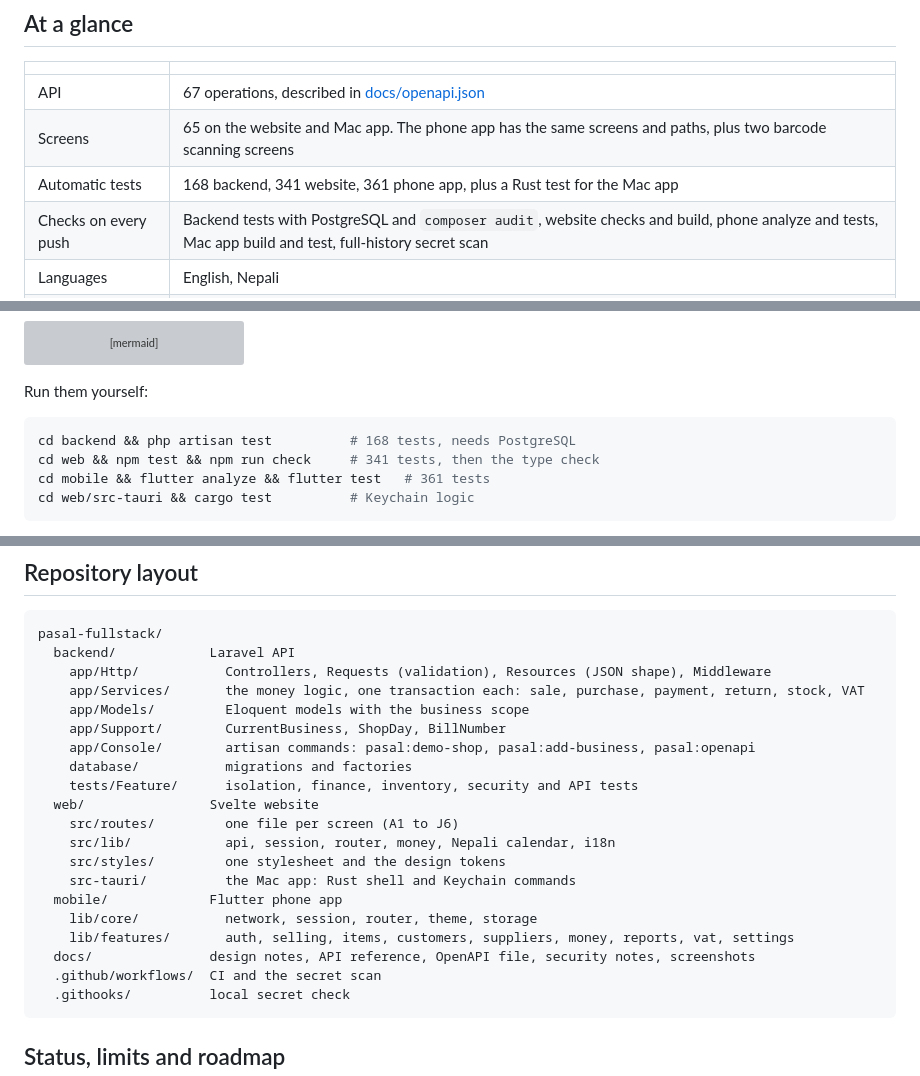
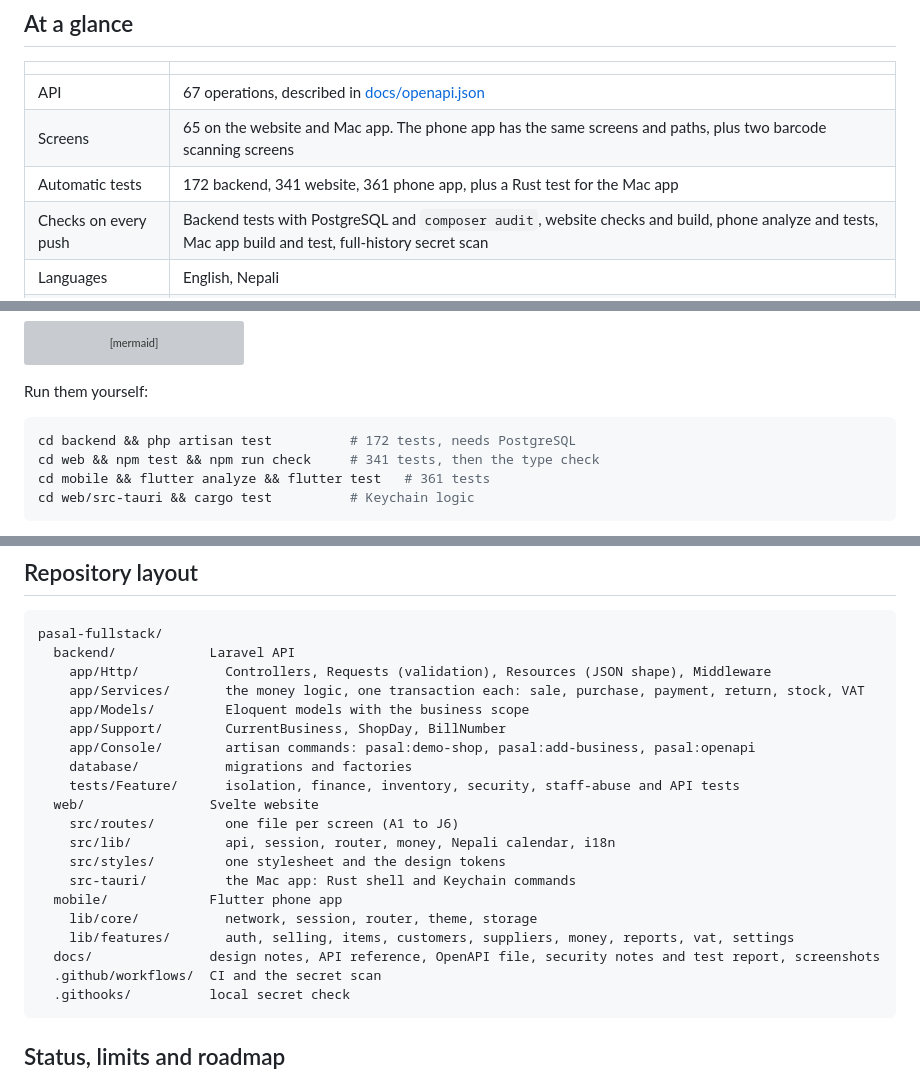
Before and after one commit to Saajonsayrest/pasal, a Markdown page: README.md, 3 parts joined by grey strips. Rendered like a GitHub page; grey boxes are pictures that could not be loaded.

Commit message:
docs: security test report, with the holes found, the proof and the gaps still open

````diff
--- a/README.md
+++ b/README.md
@@ -84,7 +84,7 @@ From left to right: log in, home, new sale, items, customers, reports, VAT. Pict
 |---|---|
 | API | 67 operations, described in [docs/openapi.json](docs/openapi.json) |
 | Screens | 65 on the website and Mac app. The phone app has the same screens and paths, plus two barcode scanning screens |
-| Automatic tests | 168 backend, 341 website, 361 phone app, plus a Rust test for the Mac app |
+| Automatic tests | 172 backend, 341 website, 361 phone app, plus a Rust test for the Mac app |
 | Checks on every push | Backend tests with PostgreSQL and `composer audit`, website checks and build, phone analyze and tests, Mac app build and test, full-history secret scan |
 | Languages | English, Nepali |
 | Money | whole paisa in `bigint`, no decimals |
@@ -563,7 +563,7 @@ flowchart LR
 Run them yourself:
 
 ```bash
-cd backend && php artisan test          # 168 tests, needs PostgreSQL
+cd backend && php artisan test          # 172 tests, needs PostgreSQL
 cd web && npm test && npm run check     # 341 tests, then the type check
 cd mobile && flutter analyze && flutter test   # 361 tests
 cd web/src-tauri && cargo test          # Keychain logic
@@ -654,7 +657,7 @@ pasal-fullstack/
     app/Support/        CurrentBusiness, ShopDay, BillNumber
     app/Console/        artisan commands: pasal:demo-shop, pasal:add-business, pasal:openapi
     database/           migrations and factories
-    tests/Feature/      isolation, finance, inventory, security and API tests
+    tests/Feature/      isolation, finance, inventory, security, staff-abuse and API tests
   web/                Svelte website
     src/routes/         one file per screen (A1 to J6)
     src/lib/            api, session, router, money, Nepali calendar, i18n
@@ -663,7 +666,7 @@ pasal-fullstack/
   mobile/             Flutter phone app
     lib/core/           network, session, router, theme, storage
     lib/features/       auth, selling, items, customers, suppliers, money, reports, vat, settings
-  docs/               design notes, API reference, OpenAPI file, security notes, screenshots
+  docs/               design notes, API reference, OpenAPI file, security notes and test report, screenshots
   .github/workflows/  CI and the secret scan
   .githooks/          local secret check
 ```
````
Also changed, not shown: other parts of README.md (+3 -0 lines), docs/security-test.md (added, +41 -0 lines), docs/security.md (+6 -1 lines).
